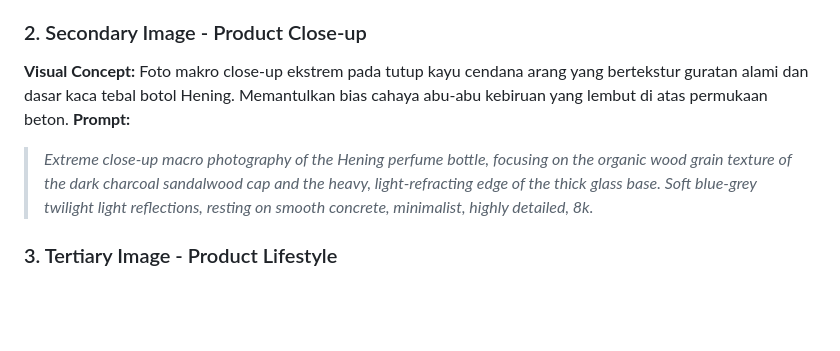
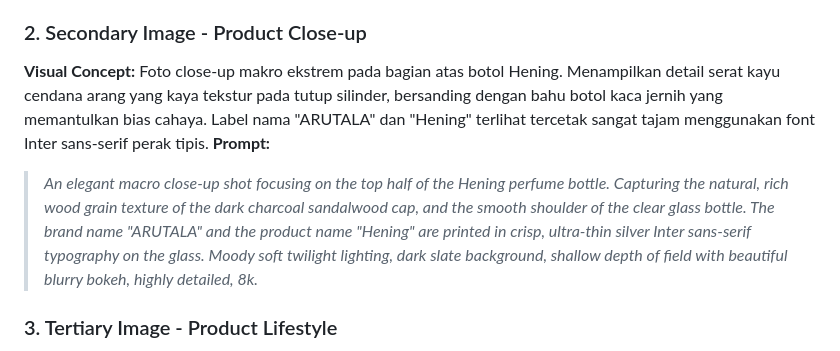
Before and after one commit to 0xriyans/arutala, a Markdown page: products/Hening.md, the part around the change. Rendered like a GitHub page; blank space fills up the shorter version.

Commit message:
style(hening): refine close-up image prompt to focus on top half of the bottle

```diff
--- a/products/Hening.md
+++ b/products/Hening.md
@@ -40,9 +40,9 @@ Hening is their protector, an inner sanctuary they carry wherever they step in t
 > *High-end architectural product shot of a cubic 100ml clear glass perfume bottle with an ultra-thick heavy base and a cylindrical dark charcoal-stained sandalwood cap, printed with the brand name "ARUTALA" and the product name "Hening" in crisp, ultra-thin minimal Inter sans-serif typography. The bottle sits centered on a porous, light grey concrete pedestal against a solid dark slate grey studio background. Sharp, clean architectural side lighting creating long dramatic shadows, serene meditative atmosphere, 8k.*
 
 ### 2. Secondary Image - Product Close-up
-**Visual Concept:** Foto makro close-up ekstrem pada tutup kayu cendana arang yang bertekstur guratan alami dan dasar kaca tebal botol Hening. Memantulkan bias cahaya abu-abu kebiruan yang lembut di atas permukaan beton.
+**Visual Concept:** Foto close-up makro ekstrem pada bagian atas botol Hening. Menampilkan detail serat kayu cendana arang yang kaya tekstur pada tutup silinder, bersanding dengan bahu botol kaca jernih yang memantulkan bias cahaya. Label nama "ARUTALA" dan "Hening" terlihat tercetak sangat tajam menggunakan font Inter sans-serif perak tipis.
 **Prompt:**
-> *Extreme close-up macro photography of the Hening perfume bottle, focusing on the organic wood grain texture of the dark charcoal sandalwood cap and the heavy, light-refracting edge of the thick glass base. Soft blue-grey twilight light reflections, resting on smooth concrete, minimalist, highly detailed, 8k.*
+> *An elegant macro close-up shot focusing on the top half of the Hening perfume bottle. Capturing the natural, rich wood grain texture of the dark charcoal sandalwood cap, and the smooth shoulder of the clear glass bottle. The brand name "ARUTALA" and the product name "Hening" are printed in crisp, ultra-thin silver Inter sans-serif typography on the glass. Moody soft twilight lighting, dark slate background, shallow depth of field with beautiful blurry bokeh, highly detailed, 8k.*
 
 ### 3. Tertiary Image - Product Lifestyle
 **Visual Concept:** Foto gaya hidup minimalis Hening. Botol diletakkan di atas meja nakas kayu ek muda bergaya Japandi yang bersanding dengan cangkir teh keramik buatan tangan dan tumpukan linen putih bertekstur alami, diterangi cahaya senja redup (*twilight*) yang menenangkan dari jendela.
```
